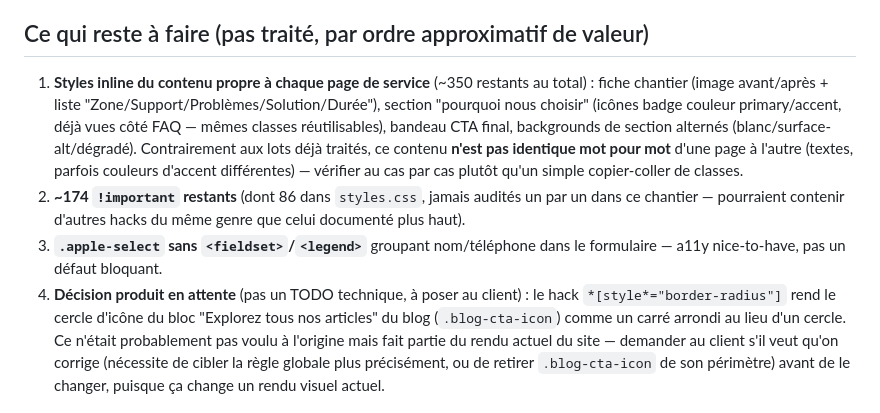
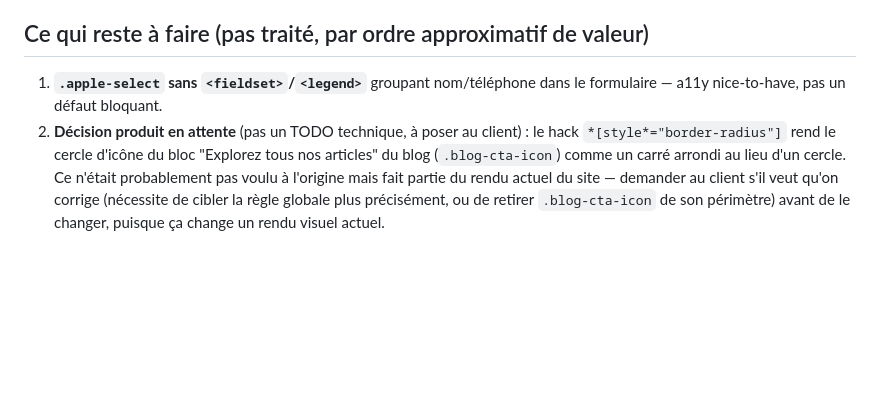
Before and after one commit to atlas161/Villeger-Peinture-Raval-Renovation, a Markdown page: docs/code-quality-refactor.md, the part around one of its changes. GitHub-like rendering; blank space fills up the shorter version.

```diff
--- a/docs/code-quality-refactor.md
+++ b/docs/code-quality-refactor.md
@@ -116,18 +163,9 @@ Compteurs de styles inline restants sur les pages de service (après tout le tra
 
 ## Ce qui reste à faire (pas traité, par ordre approximatif de valeur)
 
-1. **Styles inline du contenu propre à chaque page de service** (~350 restants au total) : fiche
-   chantier (image avant/après + liste "Zone/Support/Problèmes/Solution/Durée"), section "pourquoi nous
-   choisir" (icônes badge couleur primary/accent, déjà vues côté FAQ — mêmes classes réutilisables),
-   bandeau CTA final, backgrounds de section alternés (blanc/surface-alt/dégradé). Contrairement aux
-   lots déjà traités, ce contenu **n'est pas identique mot pour mot** d'une page à l'autre (textes,
-   parfois couleurs d'accent différentes) — vérifier au cas par cas plutôt qu'un simple copier-coller de
-   classes.
-2. **~174 `!important` restants** (dont 86 dans `styles.css`, jamais audités un par un dans ce
-   chantier — pourraient contenir d'autres hacks du même genre que celui documenté plus haut).
-3. **`.apple-select` sans `<fieldset>`/`<legend>`** groupant nom/téléphone dans le formulaire — a11y
+1. **`.apple-select` sans `<fieldset>`/`<legend>`** groupant nom/téléphone dans le formulaire — a11y
    nice-to-have, pas un défaut bloquant.
-4. **Décision produit en attente** (pas un TODO technique, à poser au client) : le hack
+2. **Décision produit en attente** (pas un TODO technique, à poser au client) : le hack
    `*[style*="border-radius"]` rend le cercle d'icône du bloc "Explorez tous nos articles" du blog
    (`.blog-cta-icon`) comme un carré arrondi au lieu d'un cercle. Ce n'était probablement pas voulu à
    l'origine mais fait partie du rendu actuel du site — demander au client s'il veut qu'on corrige
```
Also changed, not shown: other parts of docs/code-quality-refactor.md (+55 -8 lines).
